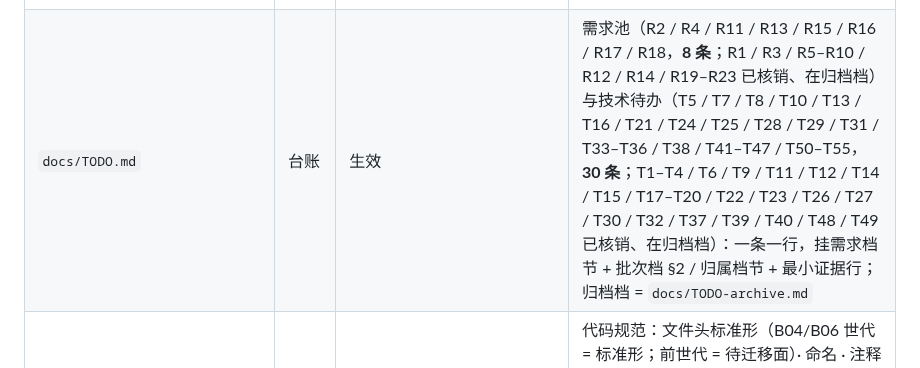
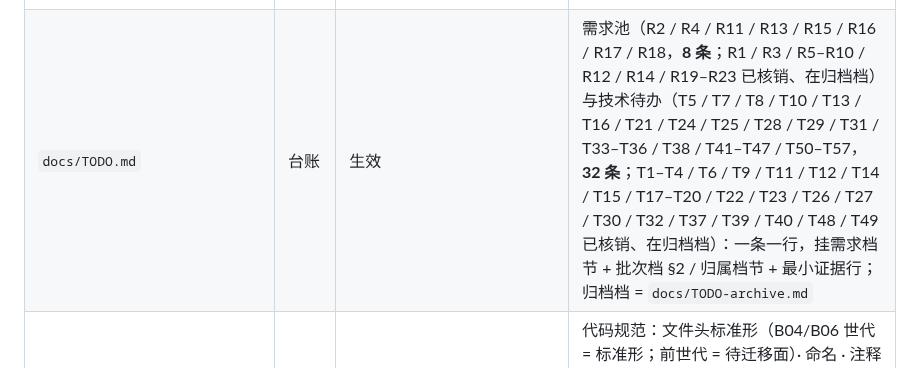
Before and after one commit to ludonghuai/big-fish, a Markdown page: docs/README.md, the part around the change. Rendered like a GitHub page.

```diff
--- a/docs/README.md
+++ b/docs/README.md
@@ -39,7 +39,7 @@
 | `docs/batches/B10-affinity-token-source.md` | 批次档 | **已收口 + 核销**（2026-09-17：轮 1 pass → 修正轮 1–4 → 实施（载具 **77/77** 主 agent 亲跑）→ 收口轮 → §6；T14 / T27 已归档） | 好感度「真实消耗」读面修复：0.1.5 per-record 布局优先 + 旧单文件兜底 + 计费口径 = B（对齐 harness 计费口径，用户 2026-09-17 裁定） |
 | `docs/batches/B11-conventions.md` | 批次档 | **已收口**（2026-09-17：轮 1 pass → 修正轮 1–4 → 独立复核 pass；**AC1–AC6 机检全绿**，主 agent §6 核销；零代码批） | B11 规范基建六段记录（`AGENTS.md` + 规范档 `docs/CONVENTIONS.md` + `.editorconfig` + `CHANGELOG.md` 起步）；设计评审轮次 1 = pass（🔴0 / 🟡8 / 🔵8）→ 修正轮 1–4 落地并经核验；**用户 2026-09-17 批准**（零代码批 ⇒ 主 agent 直机检验收） |
 | `docs/batches/B12-market-security-blocking.md` | 批次档 | **已收口 + 核销**（2026-09-17：轮 1 changes-required → 修正轮 1–4 → 实施（**19/19** 主 agent 亲跑 · 四符号各 0 亲 grep · 四守卫面亲 grep）→ 收口轮 → §6；T18 / T19 / T20 已归档） | B12 市场安全与阻塞三项六段记录（T18 路径穿越 / T20 注册表字段 XSS / T19 主线程同步阻塞）；设计评审轮次 1 = changes-required（🔴2 / 🟡5 / 🔵5）→ 修正轮 1 已派（**安全性优先，建议发版前完成**） |
-| `docs/TODO.md` | 台账 | 生效 | 需求池（R2 / R4 / R11 / R13 / R15 / R16 / R17 / R18，**8 条**；R1 / R3 / R5–R10 / R12 / R14 / R19–R23 已核销、在归档档）与技术待办（T5 / T7 / T8 / T10 / T13 / T16 / T21 / T24 / T25 / T28 / T29 / T31 / T33–T36 / T38 / T41–T47 / T50–T55，**30 条**；T1–T4 / T6 / T9 / T11 / T12 / T14 / T15 / T17–T20 / T22 / T23 / T26 / T27 / T30 / T32 / T37 / T39 / T40 / T48 / T49 已核销、在归档档）：一条一行，挂需求档节 + 批次档 §2 / 归属档节 + 最小证据行；归档档 = `docs/TODO-archive.md` |
+| `docs/TODO.md` | 台账 | 生效 | 需求池（R2 / R4 / R11 / R13 / R15 / R16 / R17 / R18，**8 条**；R1 / R3 / R5–R10 / R12 / R14 / R19–R23 已核销、在归档档）与技术待办（T5 / T7 / T8 / T10 / T13 / T16 / T21 / T24 / T25 / T28 / T29 / T31 / T33–T36 / T38 / T41–T47 / T50–T57，**32 条**；T1–T4 / T6 / T9 / T11 / T12 / T14 / T15 / T17–T20 / T22 / T23 / T26 / T27 / T30 / T32 / T37 / T39 / T40 / T48 / T49 已核销、在归档档）：一条一行，挂需求档节 + 批次档 §2 / 归属档节 + 最小证据行；归档档 = `docs/TODO-archive.md` |
 | `docs/CONVENTIONS.md` | 规范档 | 生效（B11 落档） | 代码规范：文件头标准形（B04/B06 世代 = 标准形；前世代 = 待迁移面）· 命名 · 注释语言 · 模块注入面 · 行宽 ≤300 与行数 ≤500（口径 = 不含行尾 CR；豁免面 = 台账/地图表格行 + 批次档 §3）· EOL/空白/缩进（`.editorconfig` 为唯一详述处）· 提交与变更 · 开发期脚本与探针 |
 | `docs/design/REPO-CONVENTIONS.md` | 设计档 | **已批准并实现**（B11：轮 1 pass → 修正轮 1–4 → 独立复核 pass；**AC1–AC6 机检全绿**，§6 核销；零代码批） | B11 仓库规范基建设计：规范档落点与 lint/format 取舍等 4 处选型对比 / 契约与指针图 / 受影响文件与出批项 / DD-1…DD-9 / AC1–AC6 逐条回指 + TC-1…TC-9 |
 | `docs/design/PET-ANIMATION.md` | 设计档 | **B18 / B19 / B21 / B26 / B27 五面均已收口**（B18：轮 1 changes-required → 修正轮 3–6 → 轮 2 pass，**待目视保留 AC5 / AC9 人工项** · B19：轮 1 pass → 修正轮 1 → 用户 2026-09-18 批准 · **B21**：§2.13 设计层 + AC25–30 + TC-37–47，已实施并核销 · **B26**：§2.12 F1 改向 + §2.8.5 F3，已实施并核销 · **B27**：§2.14 + AC32–35 + TC-50–58，已实施并核销） | B18 桌宠动画链引擎设计（四处选型对比 / 双缓冲无空白帧 / 池契约 V1–V6 / DD-1…DD-16 / AC1–AC15 + TC-1…TC-20 / 素材与许可面）**＋ B19 工作状态设计**（§1.3.5 只读数据面审计 / §2.6–§2.11 / AC16–AC23 + TC-21–TC-33）**＋ B21 动作选择规则**（§2.13 / DD-28–36 / AC25–AC30）**＋ B26 观感修正**（§2.8.5 / §2.12 / AC24 · AC31）**＋ B27 观感 II**（§2.14 / DD-38–43 / AC32–AC35） |
```
Also changed, not shown: docs/TODO.md (+2 -0 lines).
